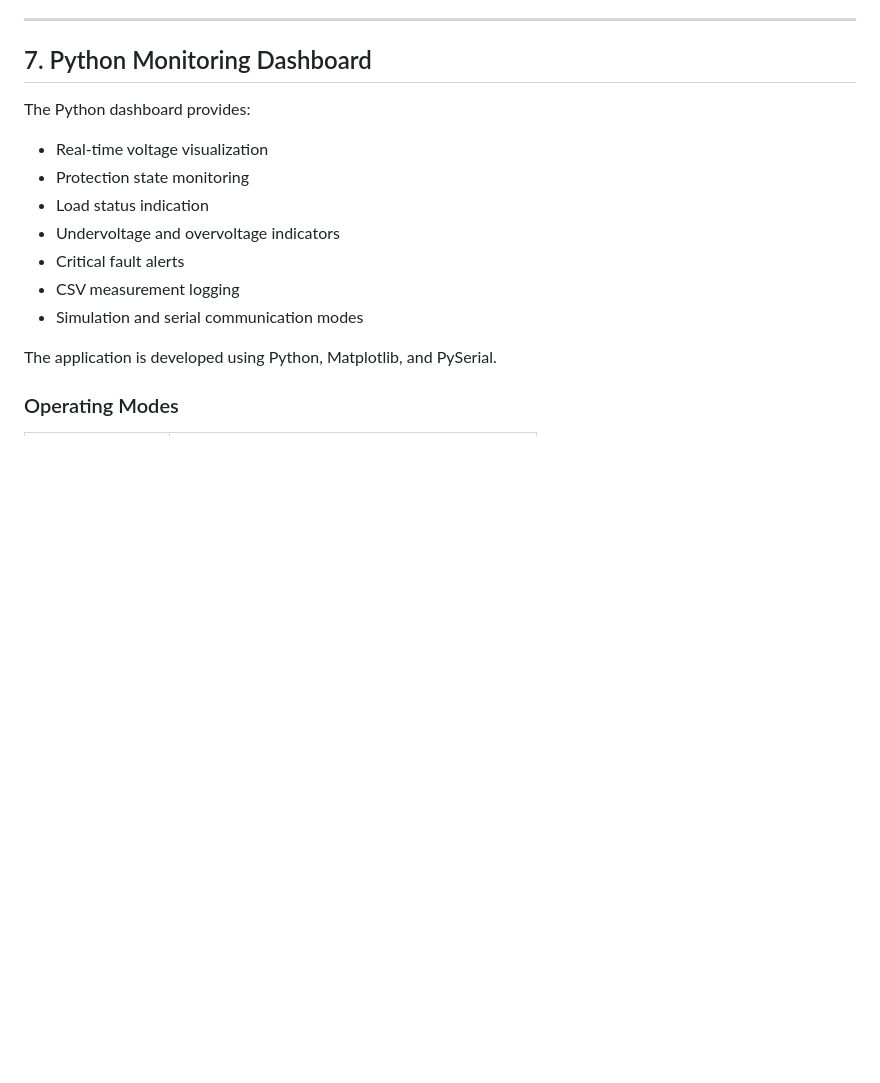
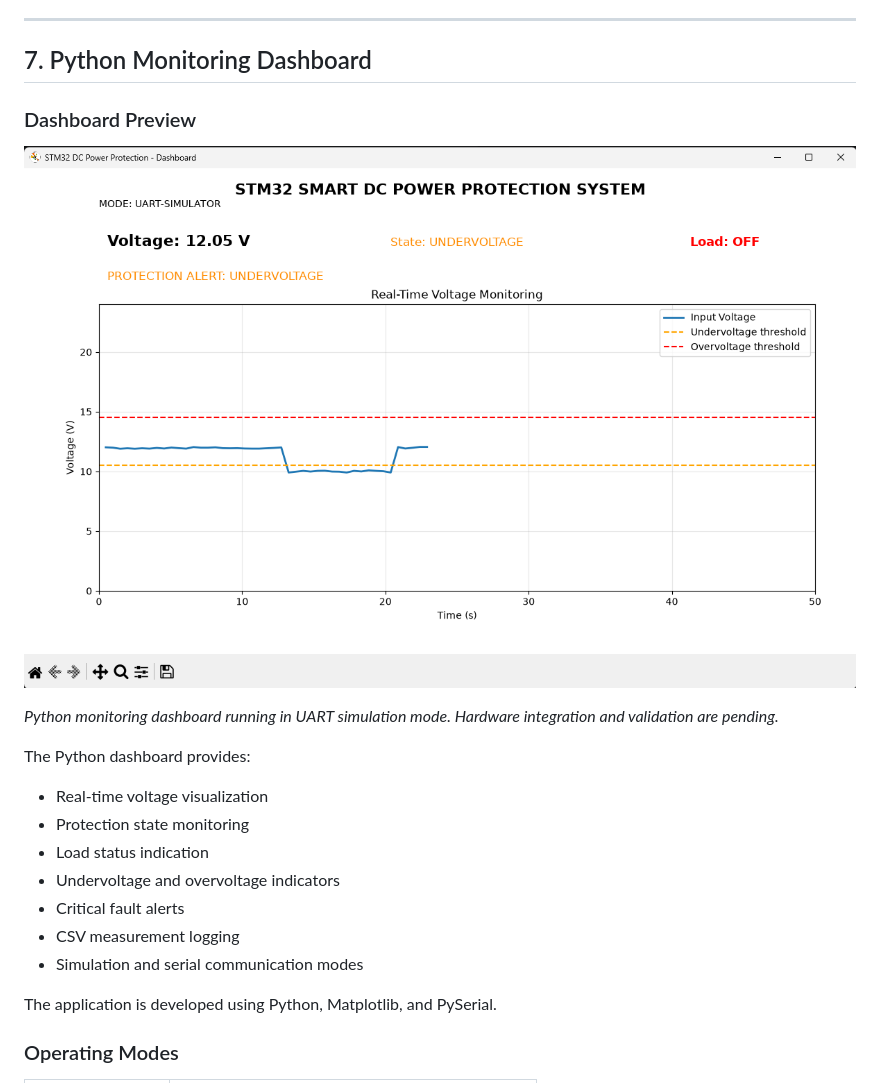
Before and after one commit to Anass-AitYakoub/STM32-DC-Power-Protection, a Markdown page: README.md, the part around the change. Rendered like a GitHub page; pictures changed too: docs/images/dashboard.png (added); blank space fills up the shorter version.

Commit message:
Add Python dashboard screenshot to README

```diff
--- a/README.md
+++ b/README.md
@@ -218,6 +218,12 @@ Real STM32-to-PC telemetry transmission has not yet been validated on hardware.
 ---
 
 ## 7. Python Monitoring Dashboard
+
+### Dashboard Preview
+
+![STM32 DC Power Protection Dashboard](docs/images/dashboard.png)
+
+*Python monitoring dashboard running in UART simulation mode. Hardware integration and validation are pending.*
 
 The Python dashboard provides:
 
```
